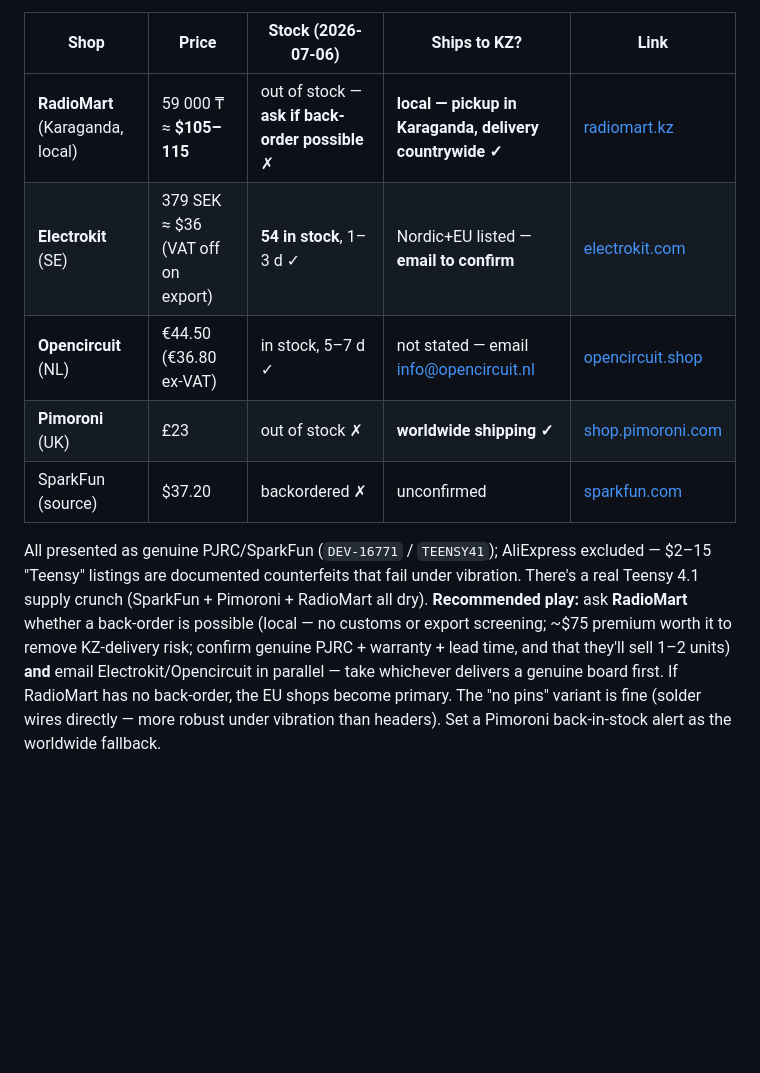
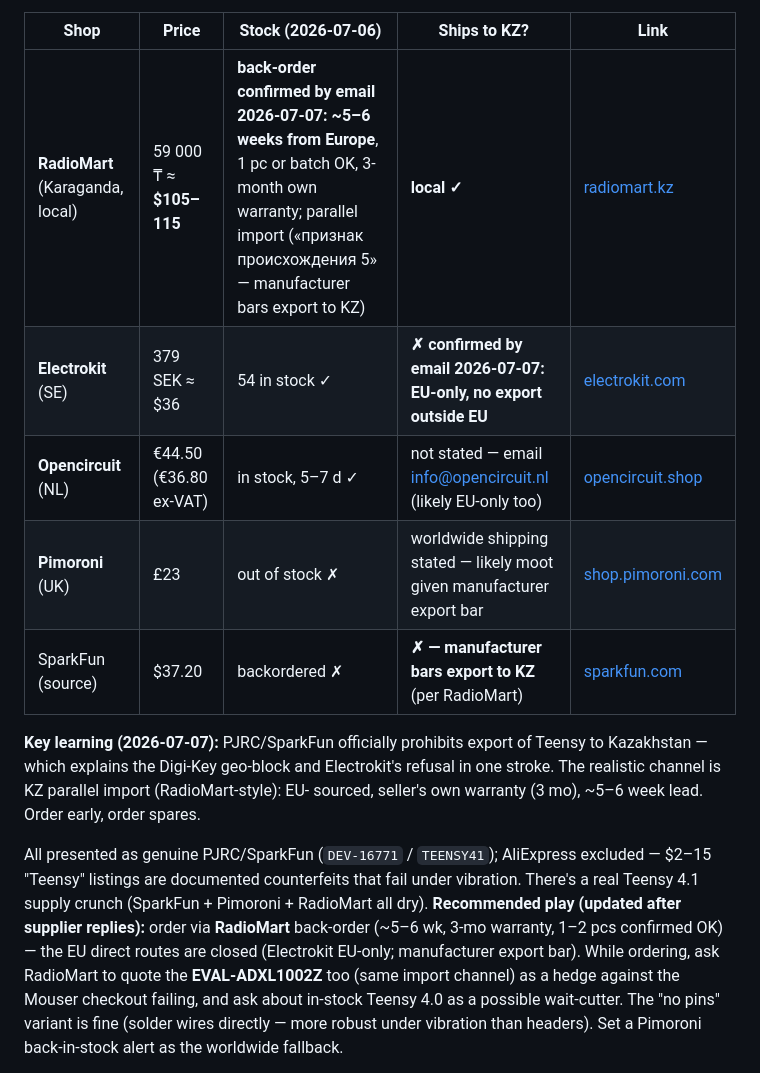
Before and after one commit to alibek-git/bearing-health-monitor, a Markdown page: docs/p0-bom.md, the part around the change. Rendered like a GitHub page; blank space fills up the shorter version.

Commit message:
BOM: record supplier replies — PJRC bars KZ export; RadioMart back-order is the route
Electrokit confirmed EU-only by email. RadioMart confirmed back-order:
~5-6 weeks from Europe, single units OK, 3-month own warranty, parallel
import (KZ origin marker 5 — manufacturer officially prohibits Teensy
export to Kazakhstan, which explains the Digi-Key geo-block and every
other dead end). Recommended play updated: RadioMart back-order + quote
EVAL-ADXL1002Z through the same channel as a Mouser hedge.

Co-Authored-By: Claude Opus 4.8 <noreply@anthropic.com>

```diff
--- a/docs/p0-bom.md
+++ b/docs/p0-bom.md
@@ -34,21 +34,26 @@ backups if Mouser checkout rejects KZ.
 
 | Shop | Price | Stock (2026-07-06) | Ships to KZ? | Link |
 |---|---|---|---|---|
-| **RadioMart** (Karaganda, local) | 59 000 ₸ ≈ **$105–115** | out of stock — **ask if back-order possible** ✗ | **local — pickup in Karaganda, delivery countrywide ✓** | [radiomart.kz](https://radiomart.kz/teensy/6016-plata-teensy-41-bez-pin.html) |
-| **Electrokit** (SE) | 379 SEK ≈ $36 (VAT off on export) | **54 in stock**, 1–3 d ✓ | Nordic+EU listed — **email to confirm** | [electrokit.com](https://www.electrokit.com/en/product/teensy-4-1/) |
-| **Opencircuit** (NL) | €44.50 (€36.80 ex-VAT) | in stock, 5–7 d ✓ | not stated — email info@opencircuit.nl | [opencircuit.shop](https://opencircuit.shop/Product/Teensy-4.1) |
-| **Pimoroni** (UK) | £23 | out of stock ✗ | **worldwide shipping ✓** | [shop.pimoroni.com](https://shop.pimoroni.com/en-us/products/teensy-4-1) |
-| SparkFun (source) | $37.20 | backordered ✗ | unconfirmed | [sparkfun.com](https://www.sparkfun.com/teensy-4-1.html) |
+| **RadioMart** (Karaganda, local) | 59 000 ₸ ≈ **$105–115** | **back-order confirmed by email 2026-07-07: ~5–6 weeks from Europe**, 1 pc or batch OK, 3-month own warranty; parallel import («признак происхождения 5» — manufacturer bars export to KZ) | **local ✓** | [radiomart.kz](https://radiomart.kz/teensy/6016-plata-teensy-41-bez-pin.html) |
+| **Electrokit** (SE) | 379 SEK ≈ $36 | 54 in stock ✓ | **✗ confirmed by email 2026-07-07: EU-only, no export outside EU** | [electrokit.com](https://www.electrokit.com/en/product/teensy-4-1/) |
+| **Opencircuit** (NL) | €44.50 (€36.80 ex-VAT) | in stock, 5–7 d ✓ | not stated — email info@opencircuit.nl (likely EU-only too) | [opencircuit.shop](https://opencircuit.shop/Product/Teensy-4.1) |
+| **Pimoroni** (UK) | £23 | out of stock ✗ | worldwide shipping stated — likely moot given manufacturer export bar | [shop.pimoroni.com](https://shop.pimoroni.com/en-us/products/teensy-4-1) |
+| SparkFun (source) | $37.20 | backordered ✗ | **✗ — manufacturer bars export to KZ** (per RadioMart) | [sparkfun.com](https://www.sparkfun.com/teensy-4-1.html) |
+
+**Key learning (2026-07-07):** PJRC/SparkFun officially prohibits export of Teensy
+to Kazakhstan — which explains the Digi-Key geo-block and Electrokit's refusal in
+one stroke. The realistic channel is KZ parallel import (RadioMart-style): EU-
+sourced, seller's own warranty (3 mo), ~5–6 week lead. Order early, order spares.
 
 All presented as genuine PJRC/SparkFun (`DEV-16771` / `TEENSY41`); AliExpress
 excluded — $2–15 "Teensy" listings are documented counterfeits that fail under
 vibration. There's a real Teensy 4.1 supply crunch (SparkFun + Pimoroni + RadioMart
-all dry). **Recommended play:** ask **RadioMart** whether a back-order is possible (local —
-no customs or export screening; ~$75 premium worth it to remove KZ-delivery
-risk; confirm genuine PJRC + warranty + lead time, and that they'll sell 1–2
-units) **and** email Electrokit/Opencircuit in parallel — take whichever
-delivers a genuine board first. If RadioMart has no back-order, the EU shops
-become primary. The "no pins"
+all dry). **Recommended play (updated after supplier replies):** order via **RadioMart**
+back-order (~5–6 wk, 3-mo warranty, 1–2 pcs confirmed OK) — the EU direct routes
+are closed (Electrokit EU-only; manufacturer export bar). While ordering, ask
+RadioMart to quote the **EVAL-ADXL1002Z** too (same import channel) as a hedge
+against the Mouser checkout failing, and ask about in-stock Teensy 4.0 as a
+possible wait-cutter. The "no pins"
 variant is fine (solder wires directly — more robust under vibration than
 headers). Set a Pimoroni back-in-stock alert as the worldwide fallback.
 
```
